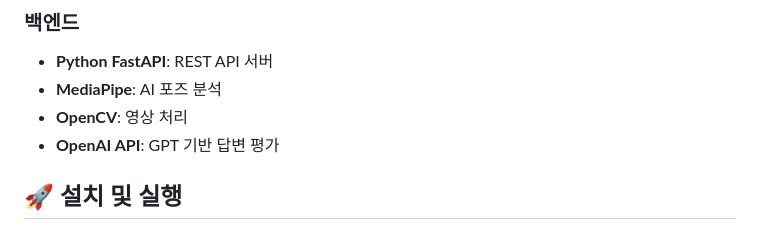
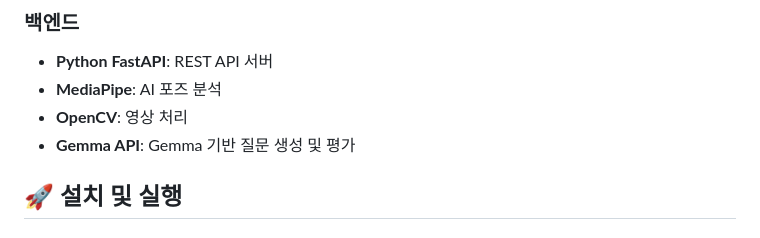
Before and after one commit to phpp0825/ai-interview-web, a Markdown page: README.md, the part around the change printed below. Rendered like a GitHub page.

```diff
--- a/README.md
+++ b/README.md
@@ -29,7 +29,7 @@
 - **Python FastAPI**: REST API 서버
 - **MediaPipe**: AI 포즈 분석
 - **OpenCV**: 영상 처리
-- **OpenAI API**: GPT 기반 답변 평가
+- **Gemma API**: Gemma 기반 질문 생성 및 평가
 
 ## 🚀 설치 및 실행
 
```
Also changed, not shown: other parts of README.md (+2 -2 lines).
